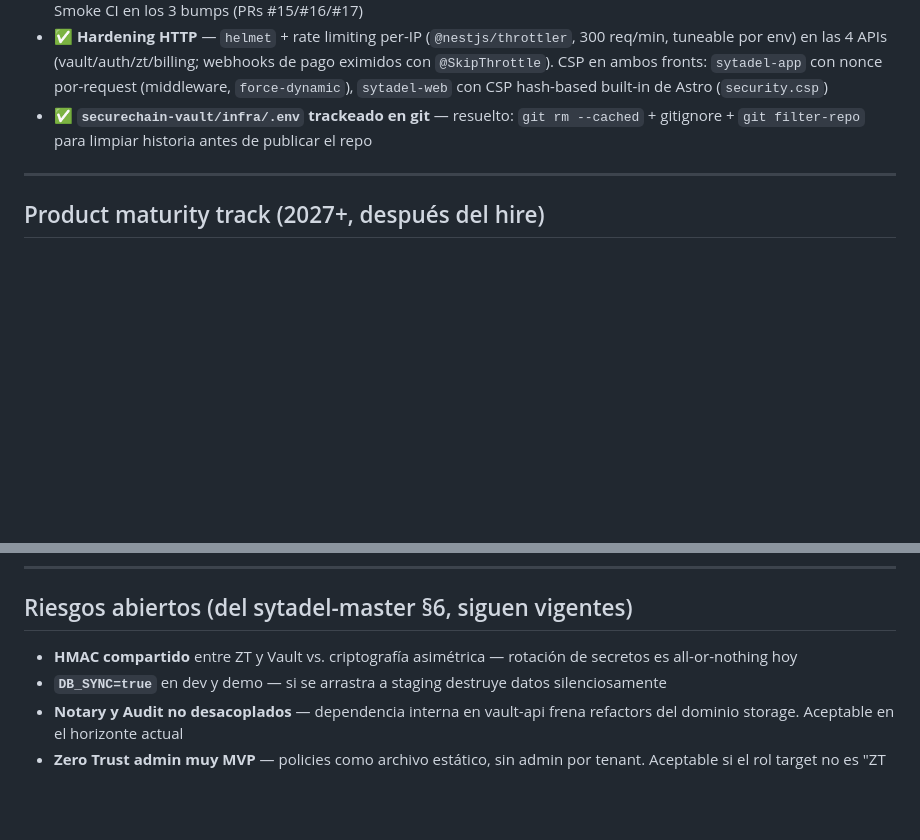
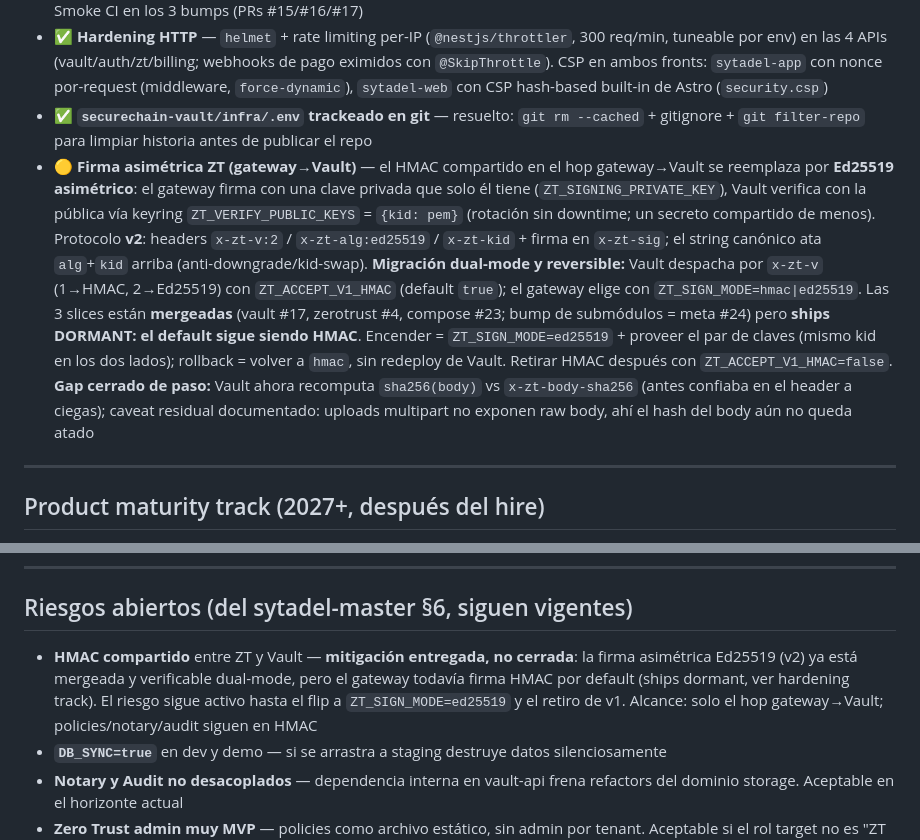
Before and after one commit to ElwinErnst/sytadel-suite, a Markdown page: docs/ROADMAP.md, 2 parts joined by grey strips. GitHub-like rendering; blank space fills up the shorter version.

Commit message:
docs(roadmap): document ZT asymmetric signing (dual-mode, dormant)
Add hardening item for Ed25519 v2 gateway->Vault signing (merged but
default HMAC) and downgrade the shared-HMAC open risk to mitigation-shipped.

```diff
--- a/docs/ROADMAP.md
+++ b/docs/ROADMAP.md
@@ -113,6 +113,7 @@ Mínimo indispensable para que si un AppSec engineer clona el repo y lee el cód
 - **✅ Anti-replay persistente** — la ventana de replay pasó de un `Map` en memoria (por-instancia) a una tabla `replay_nonces` en Postgres, con check-and-record atómico (`INSERT ... ON CONFLICT DO NOTHING`) — correcto entre reinicios y con escala horizontal. Cubre las 3 superficies: auth-api + billing-api (internal-service guard, vía migración) y vault-api (ZT guard, vía init SQL 058; `verifyZtRequest` quedó pura y el guard persiste tras verificar firma). Cron de prune por minuto. Se eligió Postgres sobre Redis: cada servicio ya tiene Postgres, sin dependencia stateful nueva. Validado por Smoke CI en los 3 bumps (PRs #15/#16/#17)
 - **✅ Hardening HTTP** — `helmet` + rate limiting per-IP (`@nestjs/throttler`, 300 req/min, tuneable por env) en las 4 APIs (vault/auth/zt/billing; webhooks de pago eximidos con `@SkipThrottle`). CSP en ambos fronts: `sytadel-app` con nonce por-request (middleware, `force-dynamic`), `sytadel-web` con CSP hash-based built-in de Astro (`security.csp`)
 - **✅ `securechain-vault/infra/.env` trackeado en git** — resuelto: `git rm --cached` + gitignore + `git filter-repo` para limpiar historia antes de publicar el repo
+- **🟡 Firma asimétrica ZT (gateway→Vault)** — el HMAC compartido en el hop gateway→Vault se reemplaza por **Ed25519 asimétrico**: el gateway firma con una clave privada que solo él tiene (`ZT_SIGNING_PRIVATE_KEY`), Vault verifica con la pública vía keyring `ZT_VERIFY_PUBLIC_KEYS` = `{kid: pem}` (rotación sin downtime; un secreto compartido de menos). Protocolo **v2**: headers `x-zt-v:2` / `x-zt-alg:ed25519` / `x-zt-kid` + firma en `x-zt-sig`; el string canónico ata `alg`+`kid` arriba (anti-downgrade/kid-swap). **Migración dual-mode y reversible:** Vault despacha por `x-zt-v` (1→HMAC, 2→Ed25519) con `ZT_ACCEPT_V1_HMAC` (default `true`); el gateway elige con `ZT_SIGN_MODE=hmac|ed25519`. Las 3 slices están **mergeadas** (vault #17, zerotrust #4, compose #23; bump de submódulos = meta #24) pero **ships DORMANT: el default sigue siendo HMAC**. Encender = `ZT_SIGN_MODE=ed25519` + proveer el par de claves (mismo kid en los dos lados); rollback = volver a `hmac`, sin redeploy de Vault. Retirar HMAC después con `ZT_ACCEPT_V1_HMAC=false`. **Gap cerrado de paso:** Vault ahora recomputa `sha256(body)` vs `x-zt-body-sha256` (antes confiaba en el header a ciegas); caveat residual documentado: uploads multipart no exponen raw body, ahí el hash del body aún no queda atado
 
 ---
 
@@ -167,7 +168,7 @@ Si en un momento hay que comprimir el track:
 
 ## Riesgos abiertos (del sytadel-master §6, siguen vigentes)
 
-- **HMAC compartido** entre ZT y Vault vs. criptografía asimétrica — rotación de secretos es all-or-nothing hoy
+- **HMAC compartido** entre ZT y Vault — **mitigación entregada, no cerrada**: la firma asimétrica Ed25519 (v2) ya está mergeada y verificable dual-mode, pero el gateway todavía firma HMAC por default (ships dormant, ver hardening track). El riesgo sigue activo hasta el flip a `ZT_SIGN_MODE=ed25519` y el retiro de v1. Alcance: solo el hop gateway→Vault; policies/notary/audit siguen en HMAC
 - **`DB_SYNC=true`** en dev y demo — si se arrastra a staging destruye datos silenciosamente
 - **Notary y Audit no desacoplados** — dependencia interna en vault-api frena refactors del dominio storage. Aceptable en el horizonte actual
 - **Zero Trust admin muy MVP** — policies como archivo estático, sin admin por tenant. Aceptable si el rol target no es "ZT product engineer"
```
